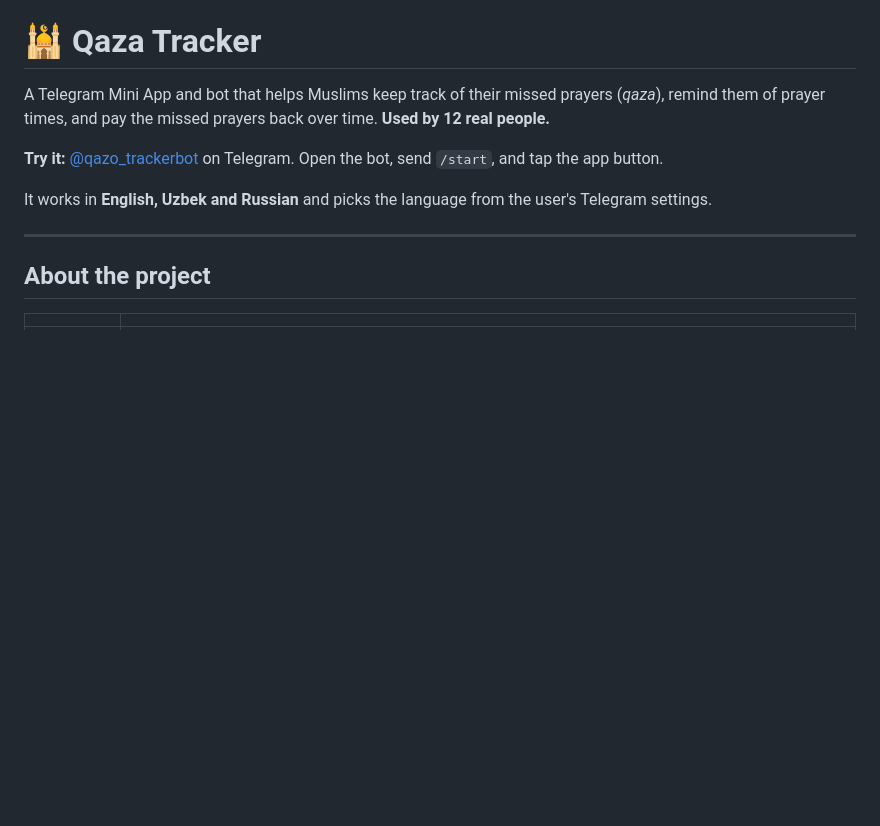
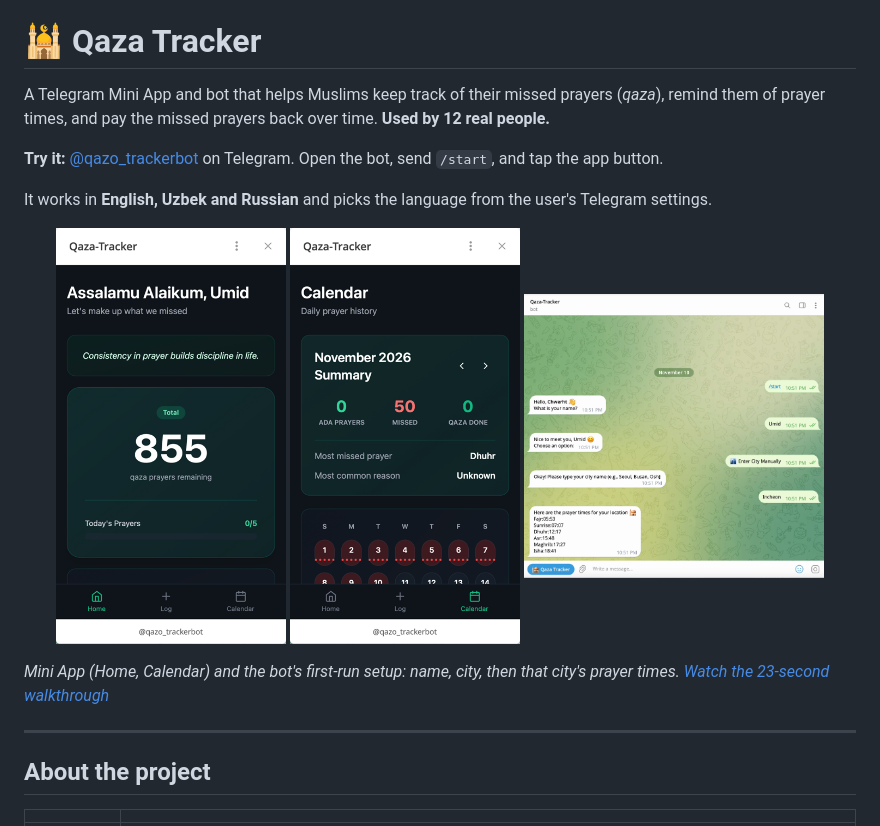
Before and after one commit to Umid-R/qaza-tracker, a Markdown page: README.md, the part around the change. Drawn GitHub-style; pictures changed too: docs/bot-chat.png (added), docs/calendar.png (added), docs/home.png (added); blank space fills up the shorter version.

Commit message:
Docs: screenshots and demo walkthrough

```diff
--- a/README.md
+++ b/README.md
@@ -5,6 +5,14 @@ A Telegram Mini App and bot that helps Muslims keep track of their missed prayer
 **Try it:** [@qazo_trackerbot](https://t.me/qazo_trackerbot) on Telegram. Open the bot, send `/start`, and tap the app button.
 
 It works in **English, Uzbek and Russian** and picks the language from the user's Telegram settings.
+
+<p align="center">
+  <img src="docs/home.png" width="230" alt="Home: total qaza prayers remaining and today's prayers">
+  <img src="docs/calendar.png" width="230" alt="Calendar: monthly summary and daily prayer history">
+  <img src="docs/bot-chat.png" width="300" alt="Bot onboarding: name, city, prayer times">
+</p>
+
+*Mini App (Home, Calendar) and the bot's first-run setup: name, city, then that city's prayer times. [Watch the 23-second walkthrough](docs/demo.gif)*
 
 ---
 
```
Also changed, not shown: 1 other file.
